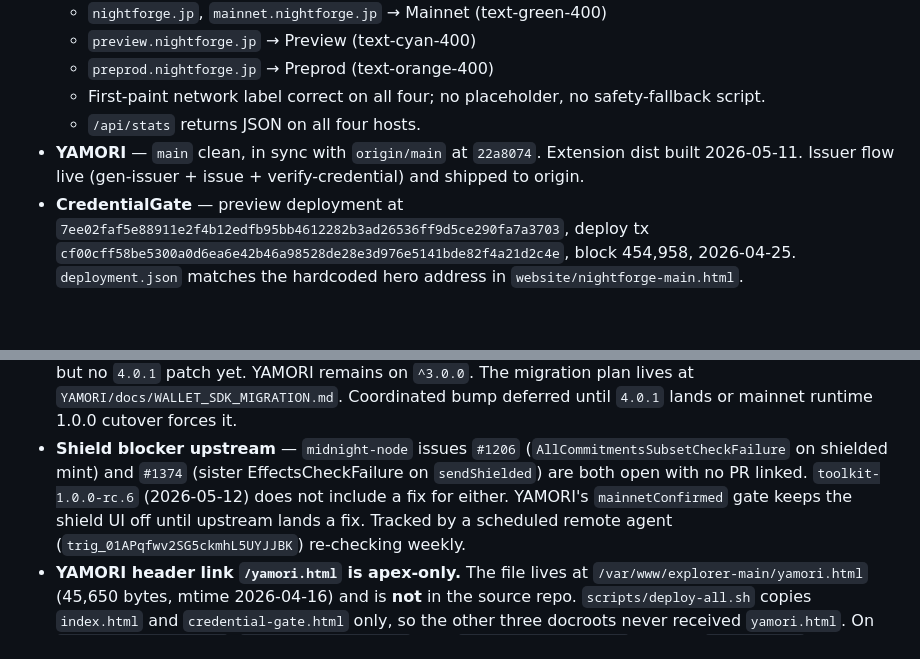
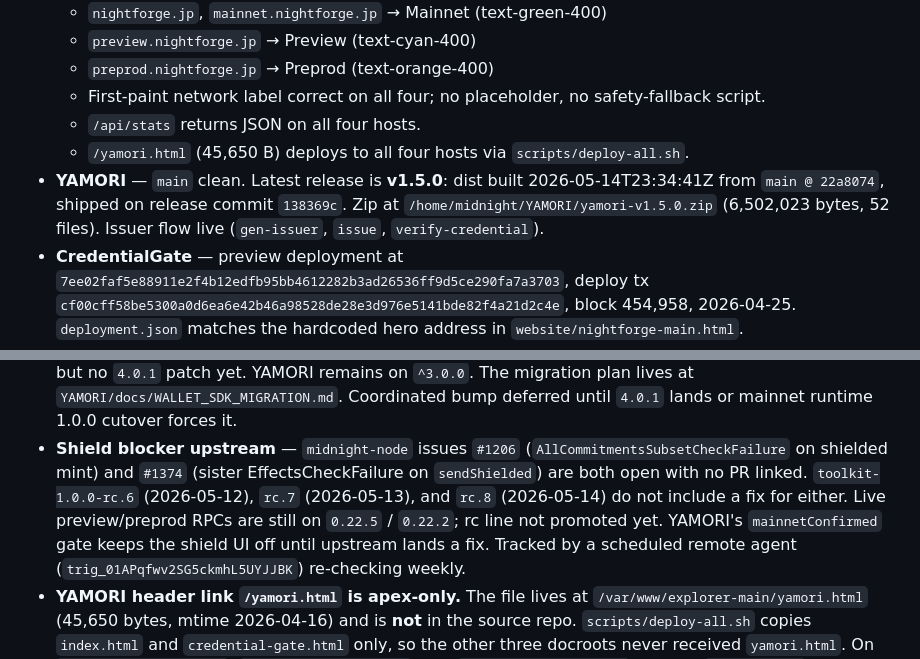
Before and after one commit to cryptoleo79/mainnet-explorer, a Markdown page: docs/OBSERVATION_MODE.md, 2 parts joined by grey strips. GitHub-like rendering; blank space fills up the shorter version.

```diff
--- a/docs/OBSERVATION_MODE.md
+++ b/docs/OBSERVATION_MODE.md
@@ -11,9 +11,12 @@ next milestone is **someone else using them**, not more features.
   - `preprod.nightforge.jp` → Preprod (text-orange-400)
   - First-paint network label correct on all four; no placeholder, no safety-fallback script.
   - `/api/stats` returns JSON on all four hosts.
-- **YAMORI** — `main` clean, in sync with `origin/main` at `22a8074`. Extension
-  dist built 2026-05-11. Issuer flow live (gen-issuer + issue + verify-credential)
-  and shipped to origin.
+  - `/yamori.html` (45,650 B) deploys to all four hosts via `scripts/deploy-all.sh`.
+- **YAMORI** — `main` clean. Latest release is **v1.5.0**: dist built
+  2026-05-14T23:34:41Z from `main @ 22a8074`, shipped on release commit
+  `138369c`. Zip at `/home/midnight/YAMORI/yamori-v1.5.0.zip`
+  (6,502,023 bytes, 52 files). Issuer flow live (`gen-issuer`,
+  `issue`, `verify-credential`).
 - **CredentialGate** — preview deployment at
   `7ee02faf5e88911e2f4b12edfb95bb4612282b3ad26536ff9d5ce290fa7a3703`,
   deploy tx `cf00cff58be5300a0d6ea6e42b46a98528de28e3d976e5141bde82f4a21d2c4e`,
@@ -74,9 +77,11 @@ next milestone is **someone else using them**, not more features.
 - **Shield blocker upstream** — `midnight-node` issues `#1206`
   (`AllCommitmentsSubsetCheckFailure` on shielded mint) and `#1374`
   (sister EffectsCheckFailure on `sendShielded`) are both open with no
-  PR linked. `toolkit-1.0.0-rc.6` (2026-05-12) does not include a fix
-  for either. YAMORI's `mainnetConfirmed` gate keeps the shield UI off
-  until upstream lands a fix. Tracked by a scheduled remote agent
+  PR linked. `toolkit-1.0.0-rc.6` (2026-05-12), `rc.7` (2026-05-13),
+  and `rc.8` (2026-05-14) do not include a fix for either. Live
+  preview/preprod RPCs are still on `0.22.5` / `0.22.2`; rc line not
+  promoted yet. YAMORI's `mainnetConfirmed` gate keeps the shield UI
+  off until upstream lands a fix. Tracked by a scheduled remote agent
   (`trig_01APqfwv2SG5ckmhL5UYJJBK`) re-checking weekly.
 - **YAMORI header link `/yamori.html` is apex-only.** The file lives at
   `/var/www/explorer-main/yamori.html` (45,650 bytes, mtime 2026-04-16)
```
Also changed, not shown: other parts of docs/OBSERVATION_MODE.md (+2 -2 lines), docs/EXTERNAL_TEST_PLAN.md (+3 -2 lines), docs/EXTERNAL_VALIDATION.md (+5 -1 lines).
